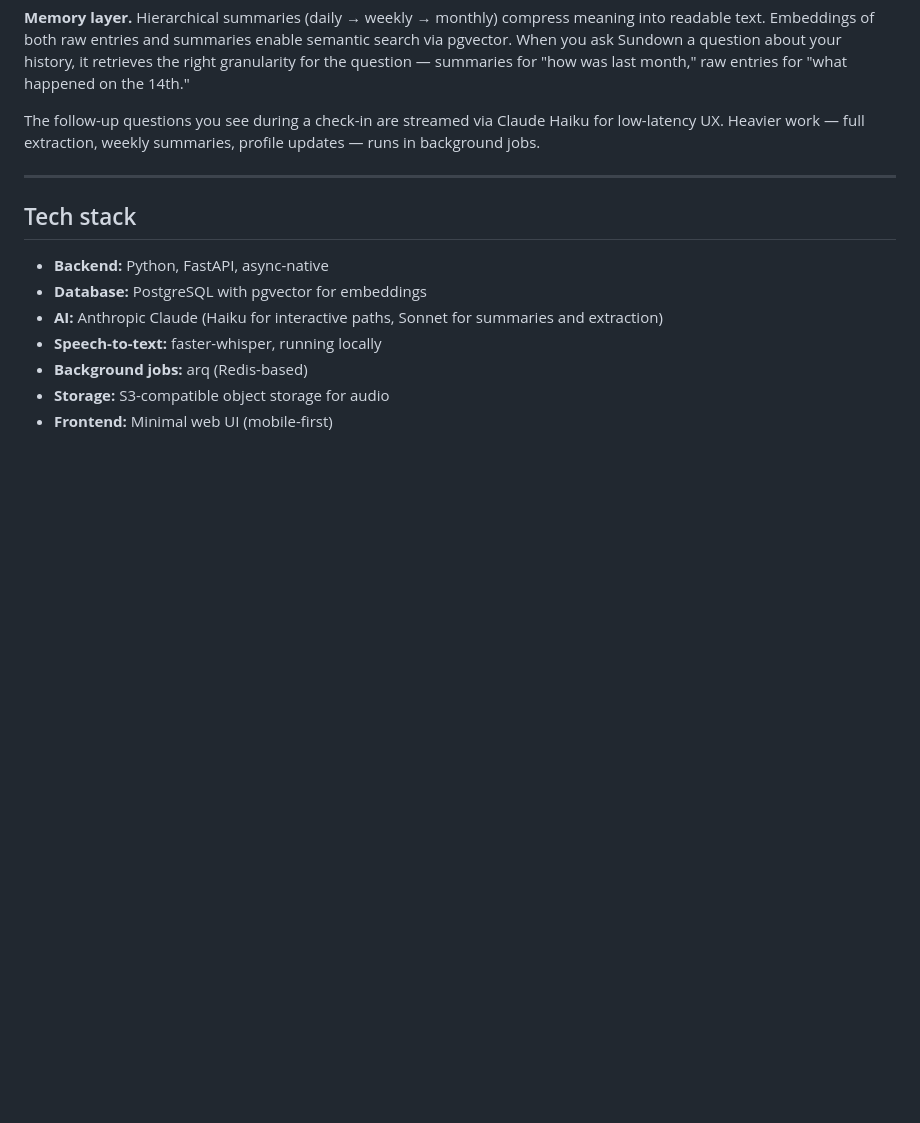
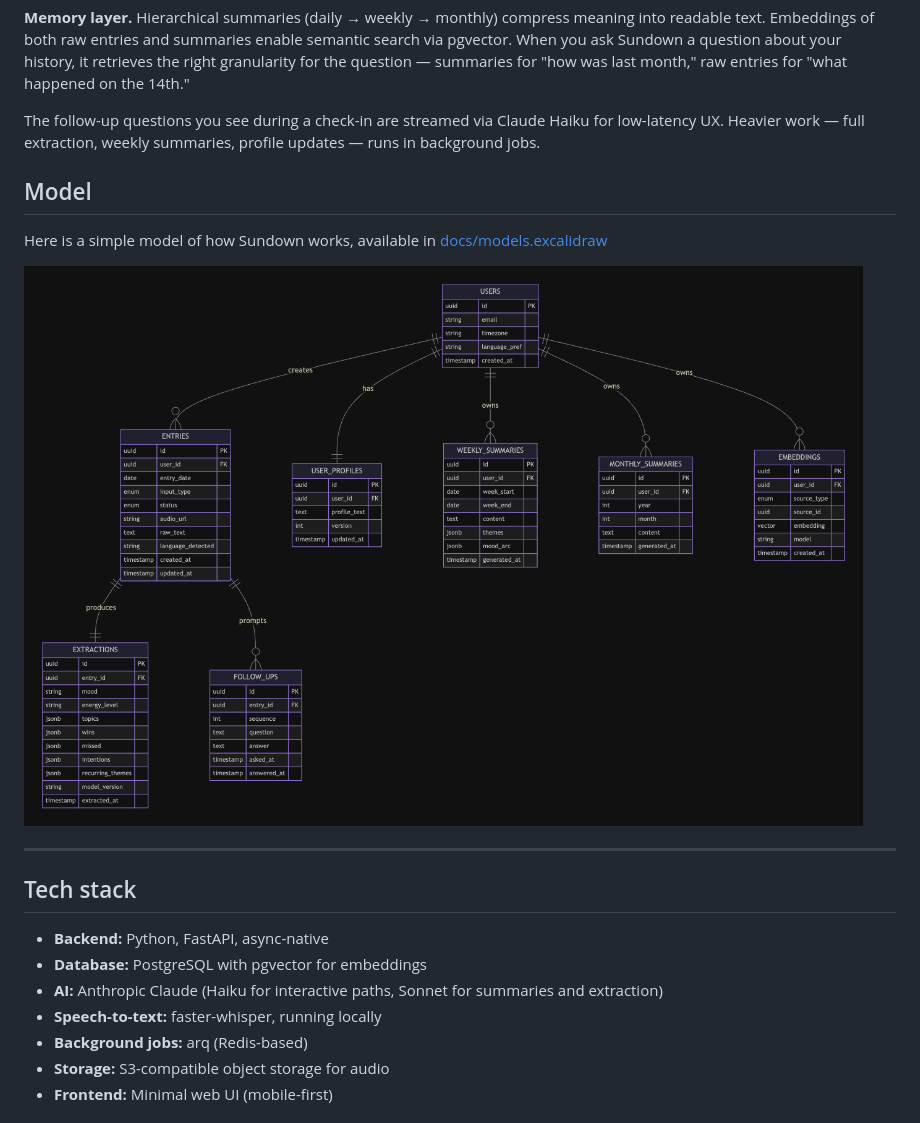
Before and after one commit to Rohanpudasaini/Sundown, a Markdown page: README.md, the part around the change. GitHub-like rendering; pictures changed too: docs/models.excalidraw.png (added); blank space fills up the shorter version.

Commit message:
docs: simple ER diagram

```diff
--- a/README.md
+++ b/README.md
@@ -29,6 +29,12 @@ Sundown is built around three layers that solve different parts of the long-term
 **Memory layer.** Hierarchical summaries (daily → weekly → monthly) compress meaning into readable text. Embeddings of both raw entries and summaries enable semantic search via pgvector. When you ask Sundown a question about your history, it retrieves the right granularity for the question — summaries for "how was last month," raw entries for "what happened on the 14th."
 
 The follow-up questions you see during a check-in are streamed via Claude Haiku for low-latency UX. Heavier work — full extraction, weekly summaries, profile updates — runs in background jobs.
+
+## Model
+
+Here is a simple model of how Sundown works, available in [docs/models.excalidraw](docs/models.excalidraw)
+
+![Model](docs/models.excalidraw.png)
 
 ---
 
```
Also changed, not shown: 1 other file.
